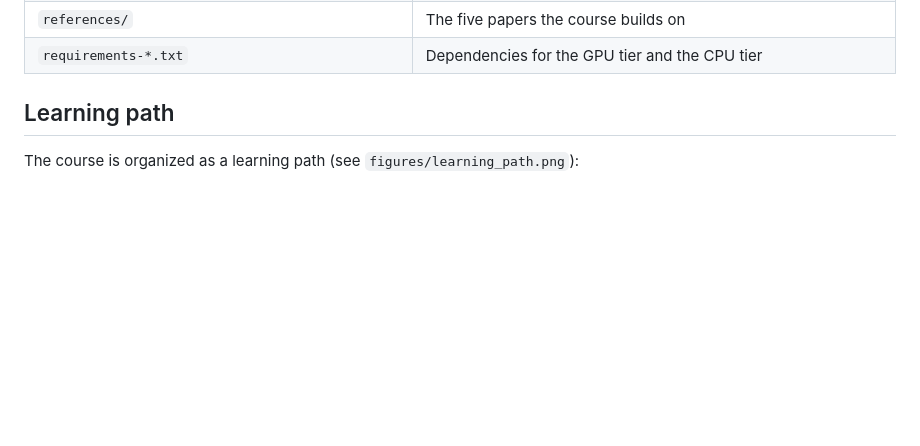
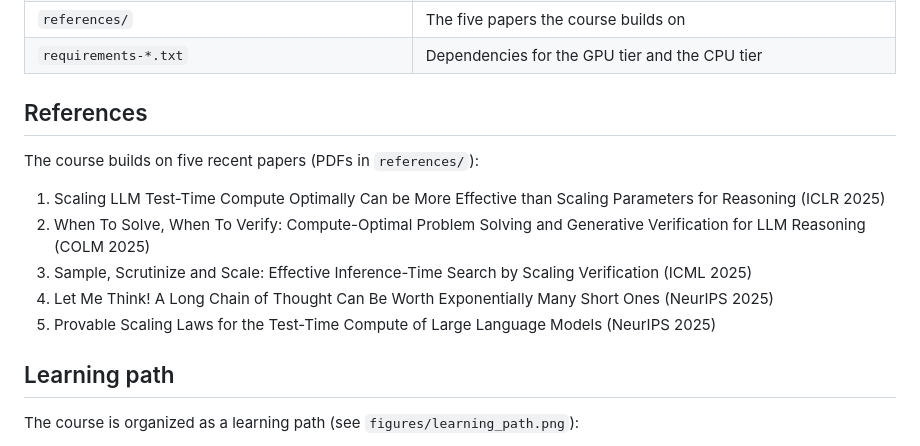
Before and after one commit to Solitus0726/search-vs-verify-course, a Markdown page: README.md, the part around the change. Drawn GitHub-style; blank space fills up the shorter version.

Commit message:
Add References section to README (five papers, matching slide 20 further-reading links)

```diff
--- a/README.md
+++ b/README.md
@@ -28,6 +28,16 @@ Track. The public repository is https://github.com/Solitus0726/search-vs-verify-
 | `scripts/` | Experiment runner, answer evaluator, split predictor, plotting utilities |
 | `references/` | The five papers the course builds on |
 | `requirements-*.txt` | Dependencies for the GPU tier and the CPU tier |
+
+## References
+
+The course builds on five recent papers (PDFs in `references/`):
+
+1. Scaling LLM Test-Time Compute Optimally Can be More Effective than Scaling Parameters for Reasoning (ICLR 2025)
+2. When To Solve, When To Verify: Compute-Optimal Problem Solving and Generative Verification for LLM Reasoning (COLM 2025)
+3. Sample, Scrutinize and Scale: Effective Inference-Time Search by Scaling Verification (ICML 2025)
+4. Let Me Think! A Long Chain of Thought Can Be Worth Exponentially Many Short Ones (NeurIPS 2025)
+5. Provable Scaling Laws for the Test-Time Compute of Large Language Models (NeurIPS 2025)
 
 ## Learning path
 
```
